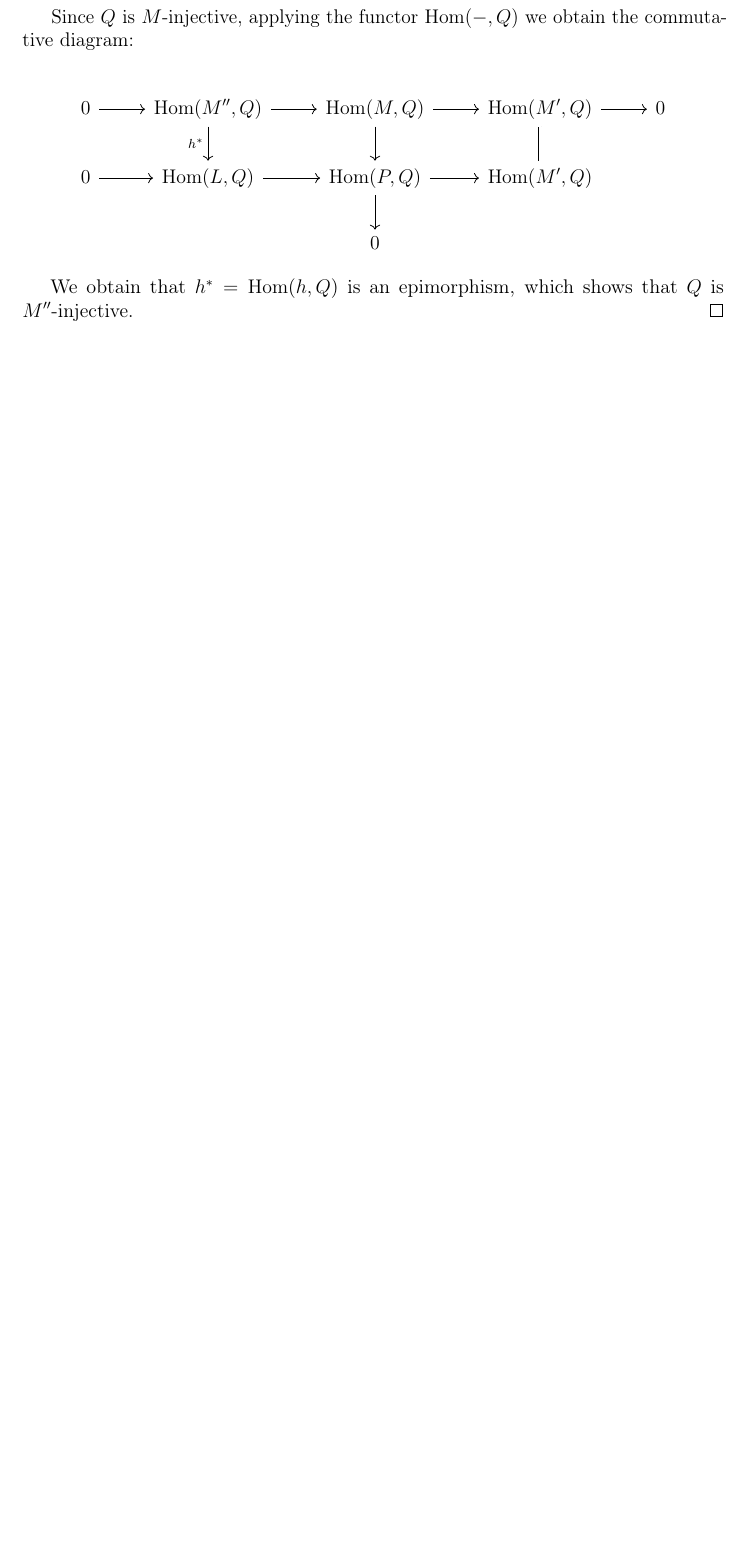
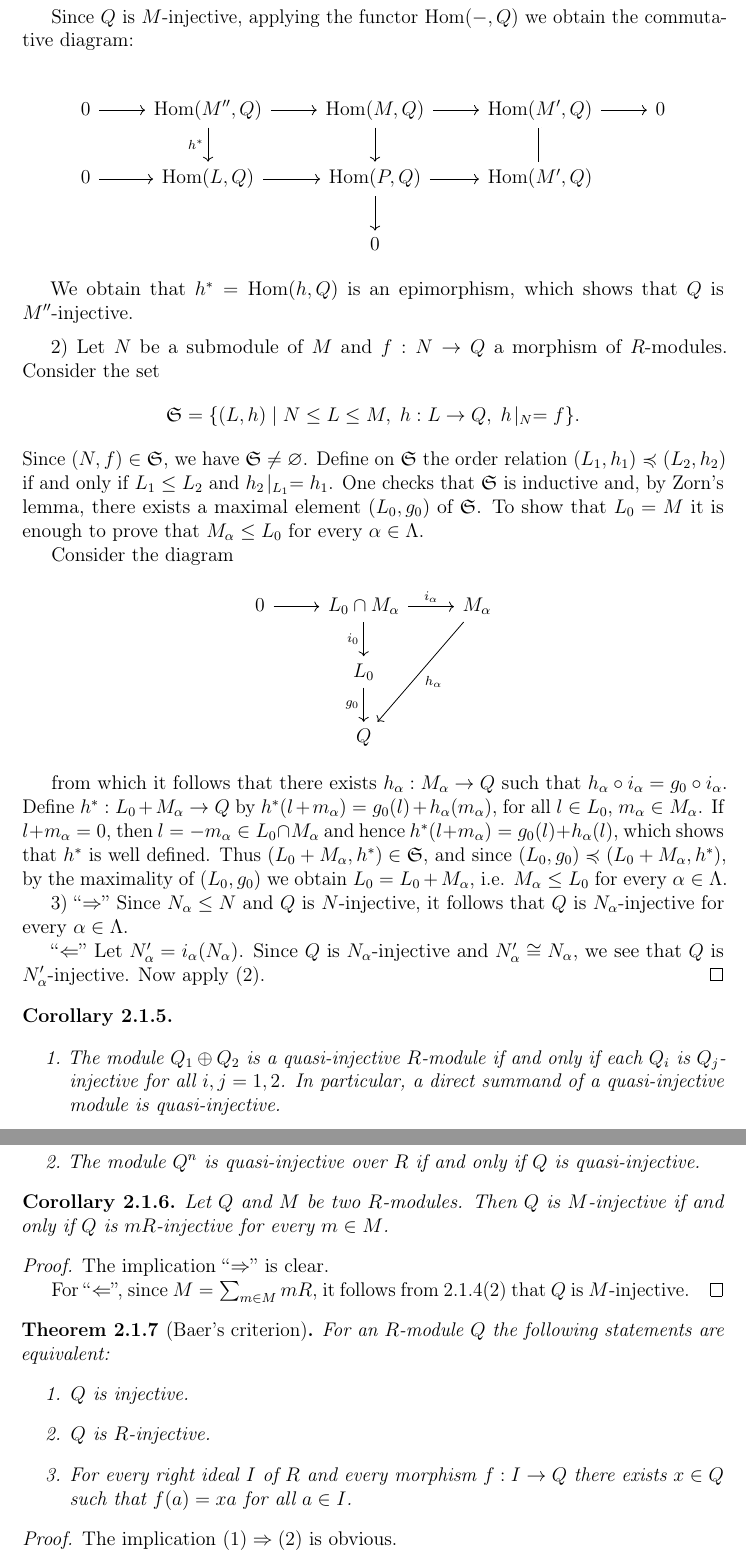
Before and after one commit to sbogde/antiques-roadshow-algebra-en, a LaTeX thesis (main.tex): part of page 20 of 20 before the commit and two parts of pages 20 and 21 of 22 after it, the two joined at a grey line, cut so that both start at the same text, the shorter picture padded with empty space. Compiled offline with pdfLaTeX.

Commit message:
Completed pages 22–23 in the English version

```diff
--- a/main.tex
+++ b/main.tex
@@ -1115,5 +1115,89 @@ the commutative diagram:
 
 We obtain that \(h^{*} = \Hom(h,Q)\) is an epimorphism, which shows that
 \(Q\) is \(M''\)-injective.
+
+\medskip
+
+2) Let \(N\) be a submodule of \(M\) and \(f : N \to Q\) a morphism of \(R\)-modules.
+Consider the set
+\[
+\mathfrak{S} = \{(L,h) \mid N \le L \le M,\; h : L \to Q,\; h\!\mid_{N} = f\}.
+\]
+Since \((N,f) \in \mathfrak{S}\), we have \(\mathfrak{S} \ne \varnothing\).
+Define on \(\mathfrak{S}\) the order relation
+\((L_1,h_1) \preccurlyeq (L_2,h_2)\) if and only if
+\(L_1 \le L_2\) and \(h_2\!\mid_{L_1} = h_1\).
+One checks that \(\mathfrak{S}\) is inductive and, by Zorn’s lemma,
+there exists a maximal element \((L_0,g_0)\) of \(\mathfrak{S}\).
+To show that \(L_0 = M\) it is enough to prove that
+\(M_\alpha \le L_0\) for every \(\alpha \in \Lambda\).
+
+Consider the diagram
+\[
+\begin{tikzcd}
+0 \arrow[r] &
+L_0 \cap M_\alpha \arrow[r,"i_\alpha"] \arrow[d,"i_0"'] &
+M_\alpha \arrow[ddl,"h_\alpha"] \\
+& L_0 \arrow[d,"g_0"'] & \\
+& Q &
+\end{tikzcd}
+\]
+
+from which it follows that there exists \(h_\alpha : M_\alpha \to Q\) such that
+\(h_\alpha \circ i_\alpha = g_0 \circ i_\alpha\).
+Define
+\(h^{*} : L_0 + M_\alpha \to Q\) by
+\(h^{*}(l + m_\alpha) = g_0(l) + h_\alpha(m_\alpha)\),
+for all \(l \in L_0\), \(m_\alpha \in M_\alpha\).
+If \(l + m_\alpha = 0\), then \(l = -m_\alpha \in L_0 \cap M_\alpha\) and hence
+\(h^{*}(l + m_\alpha) = g_0(l) + h_\alpha(l)\), which shows that \(h^{*}\) is well defined.
+Thus \((L_0 + M_\alpha, h^{*}) \in \mathfrak{S}\), and since
+\((L_0,g_0) \preccurlyeq (L_0 + M_\alpha, h^{*})\),
+by the maximality of \((L_0,g_0)\) we obtain
+\(L_0 = L_0 + M_\alpha\), i.e. \(M_\alpha \le L_0\) for every \(\alpha \in \Lambda\).
+
+3) “\(\Rightarrow\)” Since \(N_\alpha \le N\) and \(Q\) is \(N\)-injective,
+it follows that \(Q\) is \(N_\alpha\)-injective for every \(\alpha \in \Lambda\).
+
+“\(\Leftarrow\)” Let \(N'_\alpha = i_\alpha(N_\alpha)\).
+Since \(Q\) is \(N_\alpha\)-injective and \(N'_\alpha \cong N_\alpha\),
+we see that \(Q\) is \(N'_\alpha\)-injective.
+Now apply (2).
 \end{proof}
 
+\begin{corollary}
+\leavevmode
+\begin{enumerate}
+  \item The module \(Q_1 \oplus Q_2\) is a quasi-injective \(R\)-module
+        if and only if each \(Q_i\) is \(Q_j\)-injective for all \(i,j = 1,2\).
+        In particular, a direct summand of a quasi-injective module is quasi-injective.
+  \item The module \(Q^{n}\) is quasi-injective over \(R\) if and only if
+        \(Q\) is quasi-injective.
+\end{enumerate}
+\end{corollary}
+
+\begin{corollary}
+Let \(Q\) and \(M\) be two \(R\)-modules.
+Then \(Q\) is \(M\)-injective if and only if \(Q\) is \(mR\)-injective
+for every \(m \in M\).
+\end{corollary}
+
+\begin{proof}
+The implication “\(\Rightarrow\)” is clear.
+
+For “\(\Leftarrow\)”, since \(M = \sum_{m \in M} mR\), it follows from 2.1.4(2)
+that \(Q\) is \(M\)-injective.
+\end{proof}
+
+\begin{theorem}[Baer’s criterion]\label{thm:Baer-en}
+For an \(R\)-module \(Q\) the following statements are equivalent:
+\begin{enumerate}
+  \item \(Q\) is injective.
+  \item \(Q\) is \(R\)-injective.
+  \item For every right ideal \(I\) of \(R\) and every morphism \(f : I \to Q\)
+        there exists \(x \in Q\) such that \(f(a) = xa\) for all \(a \in I\).
+\end{enumerate}
+\end{theorem}
+
+\begin{proof}
+The implication \((1) \Rightarrow (2)\) is obvious.
```
Also changed, not shown: main.tex (33 more changed lines).
